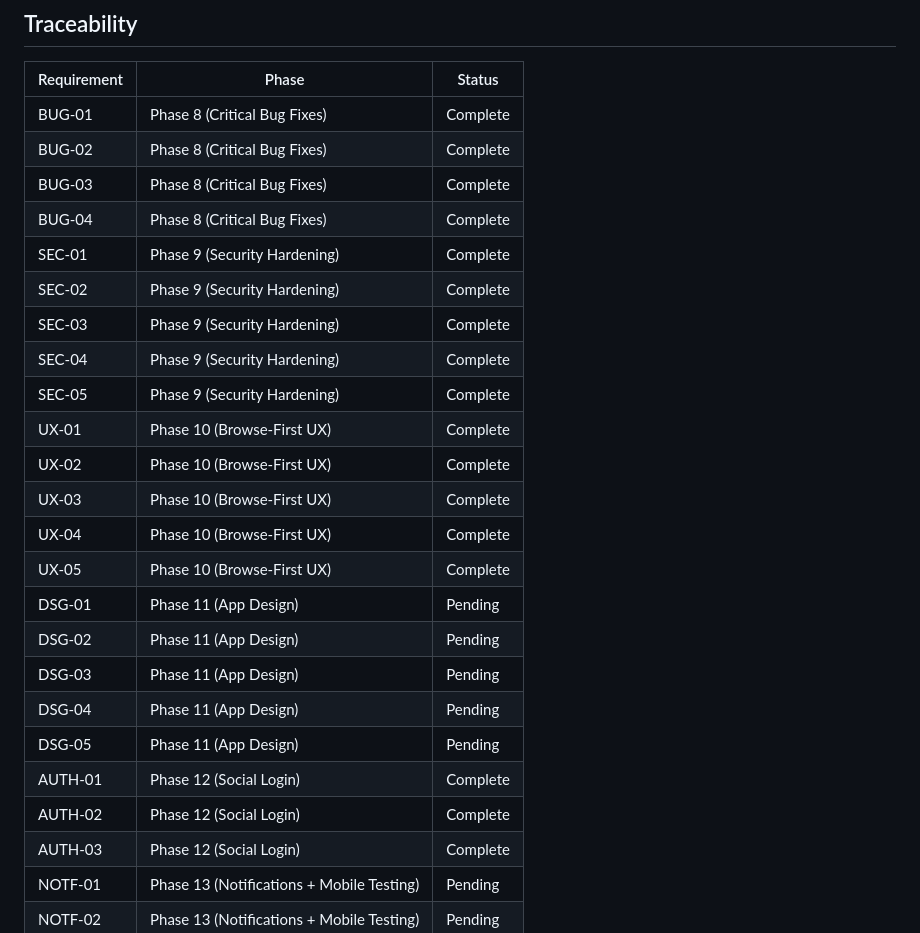
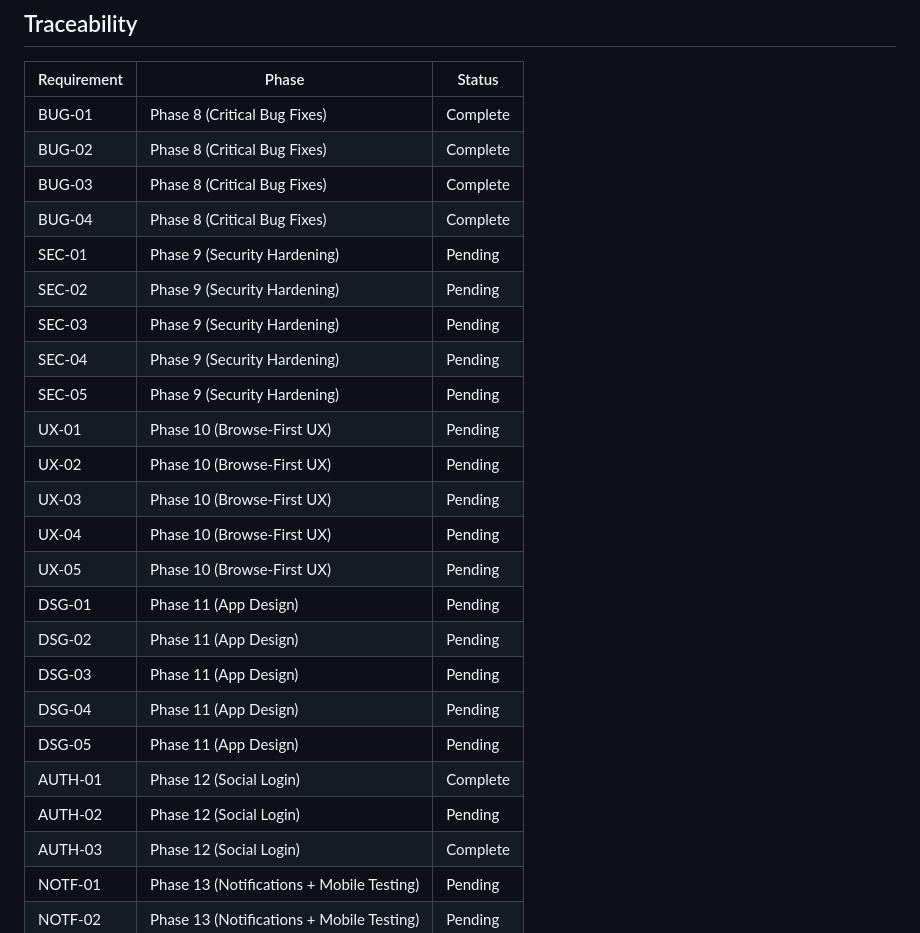
Before and after one commit to zet93/handylink, a Markdown page: .planning/REQUIREMENTS.md, the part around one of its changes. Rendered like a GitHub page.

```diff
--- a/.planning/REQUIREMENTS.md
+++ b/.planning/REQUIREMENTS.md
@@ -120,23 +120,23 @@ These are the requirements for the beta release — a functional demo for friend
 | BUG-02 | Phase 8 (Critical Bug Fixes) | Complete |
 | BUG-03 | Phase 8 (Critical Bug Fixes) | Complete |
 | BUG-04 | Phase 8 (Critical Bug Fixes) | Complete |
-| SEC-01 | Phase 9 (Security Hardening) | Complete |
-| SEC-02 | Phase 9 (Security Hardening) | Complete |
-| SEC-03 | Phase 9 (Security Hardening) | Complete |
-| SEC-04 | Phase 9 (Security Hardening) | Complete |
-| SEC-05 | Phase 9 (Security Hardening) | Complete |
-| UX-01 | Phase 10 (Browse-First UX) | Complete |
-| UX-02 | Phase 10 (Browse-First UX) | Complete |
-| UX-03 | Phase 10 (Browse-First UX) | Complete |
-| UX-04 | Phase 10 (Browse-First UX) | Complete |
-| UX-05 | Phase 10 (Browse-First UX) | Complete |
+| SEC-01 | Phase 9 (Security Hardening) | Pending |
+| SEC-02 | Phase 9 (Security Hardening) | Pending |
+| SEC-03 | Phase 9 (Security Hardening) | Pending |
+| SEC-04 | Phase 9 (Security Hardening) | Pending |
+| SEC-05 | Phase 9 (Security Hardening) | Pending |
+| UX-01 | Phase 10 (Browse-First UX) | Pending |
+| UX-02 | Phase 10 (Browse-First UX) | Pending |
+| UX-03 | Phase 10 (Browse-First UX) | Pending |
+| UX-04 | Phase 10 (Browse-First UX) | Pending |
+| UX-05 | Phase 10 (Browse-First UX) | Pending |
 | DSG-01 | Phase 11 (App Design) | Pending |
 | DSG-02 | Phase 11 (App Design) | Pending |
 | DSG-03 | Phase 11 (App Design) | Pending |
 | DSG-04 | Phase 11 (App Design) | Pending |
 | DSG-05 | Phase 11 (App Design) | Pending |
 | AUTH-01 | Phase 12 (Social Login) | Complete |
-| AUTH-02 | Phase 12 (Social Login) | Complete |
+| AUTH-02 | Phase 12 (Social Login) | Pending |
 | AUTH-03 | Phase 12 (Social Login) | Complete |
 | NOTF-01 | Phase 13 (Notifications + Mobile Testing) | Pending |
 | NOTF-02 | Phase 13 (Notifications + Mobile Testing) | Pending |
```
Also changed, not shown: other parts of .planning/REQUIREMENTS.md (+11 -11 lines), .planning/STATE.md (+15 -30 lines), 1 other file.
